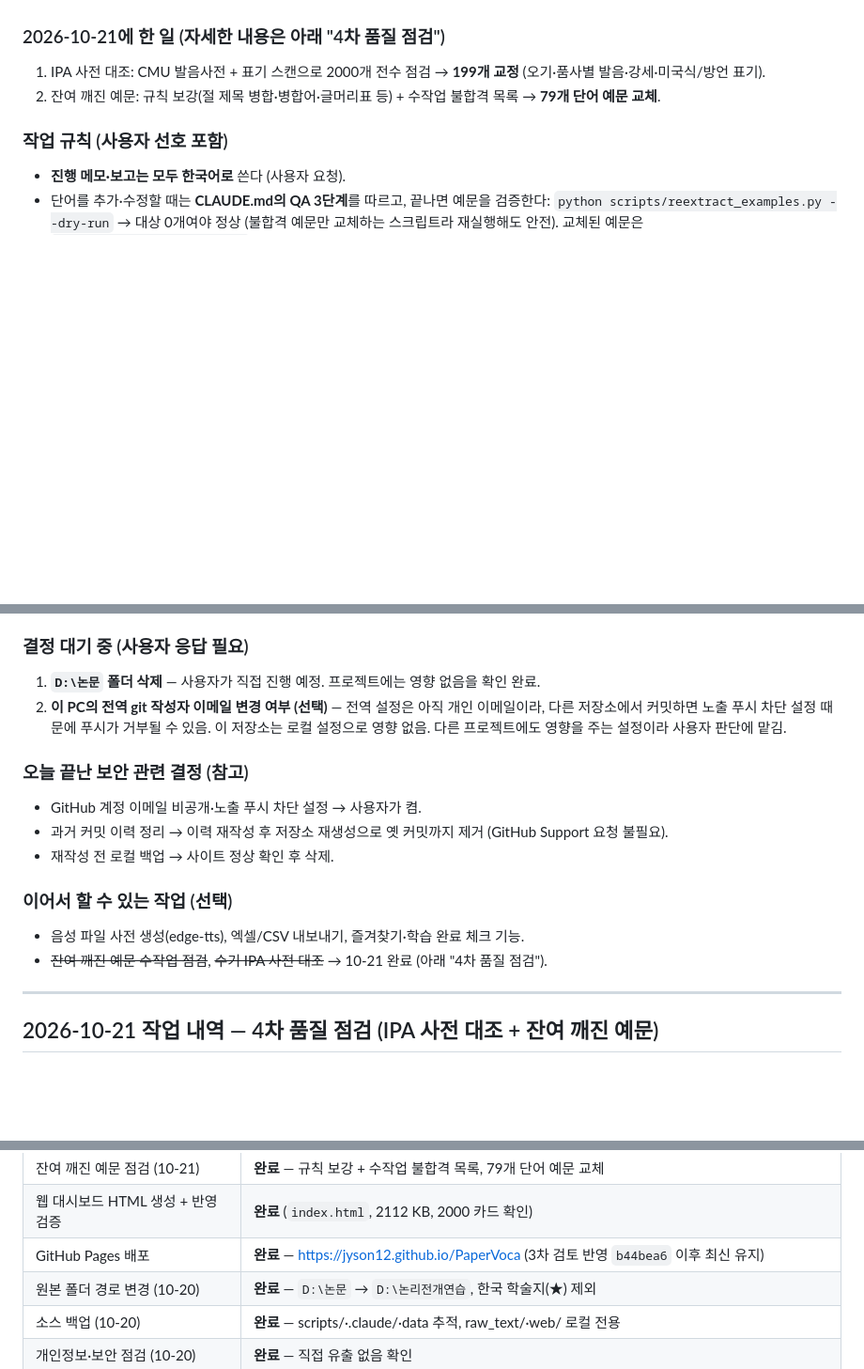
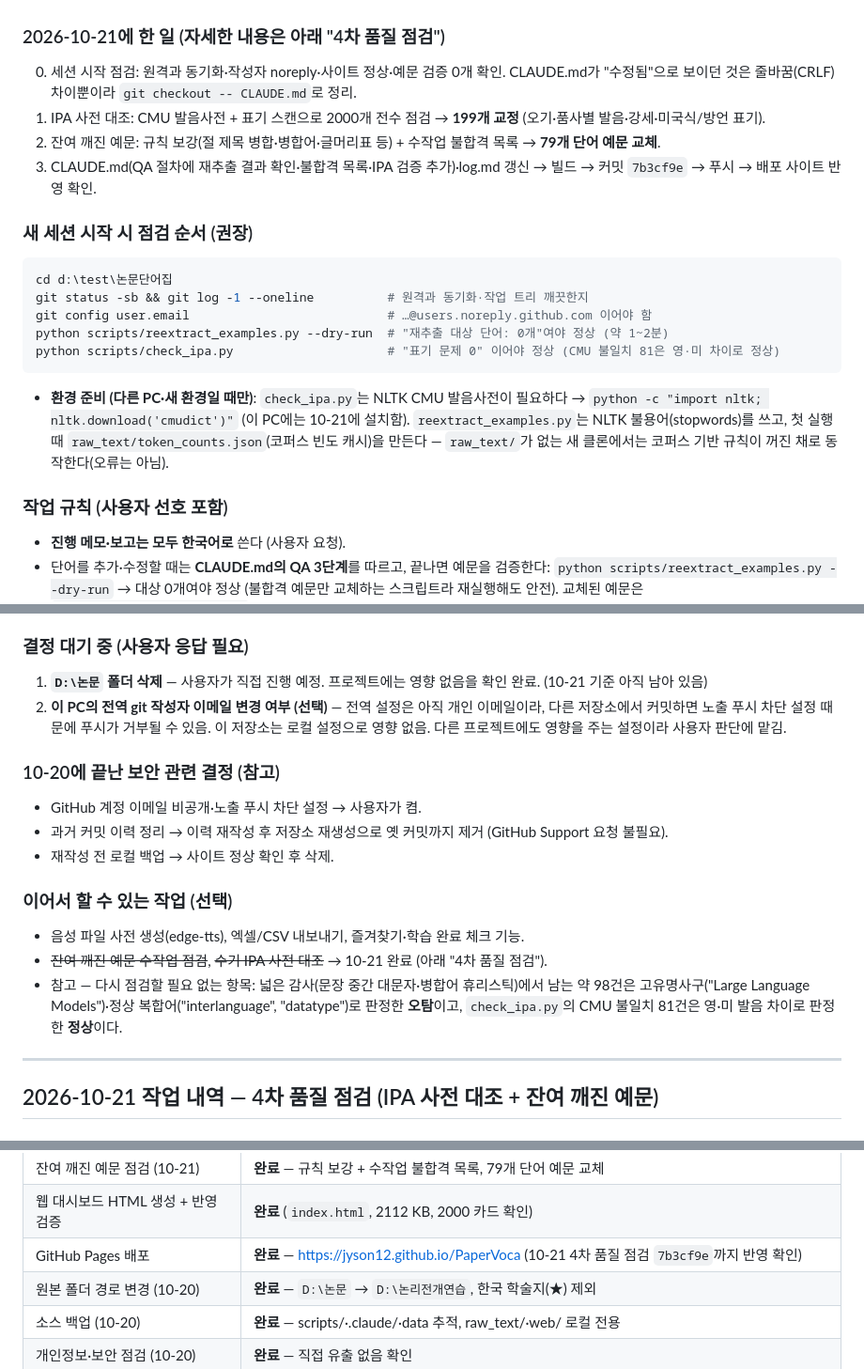
Before and after one commit to jyson12/PaperVoca, a Markdown page: log.md, 3 parts joined by grey strips. Shown at 94% size. Drawn GitHub-style; blank space fills up the shorter version.

Commit message:
log.md: record 2026-10-21 session handoff (4th quality pass, startup checklist)
Co-Authored-By: Claude Opus 5.5 <noreply@anthropic.com>

````diff
--- a/log.md
+++ b/log.md
@@ -31,8 +32,25 @@
 6. 이력 재작성(작성자 이메일·옛 log.md 정리) → 저장소 삭제·재생성 → Pages 재설정 → 로컬 옛 객체·백업 정리.
 
 ### 2026-10-21에 한 일 (자세한 내용은 아래 "4차 품질 점검")
+0. 세션 시작 점검: 원격과 동기화·작성자 noreply·사이트 정상·예문 검증 0개 확인.
+   CLAUDE.md가 "수정됨"으로 보이던 것은 줄바꿈(CRLF) 차이뿐이라 `git checkout -- CLAUDE.md`로 정리.
 1. IPA 사전 대조: CMU 발음사전 + 표기 스캔으로 2000개 전수 점검 → **199개 교정** (오기·품사별 발음·강세·미국식/방언 표기).
 2. 잔여 깨진 예문: 규칙 보강(절 제목 병합·병합어·글머리표 등) + 수작업 불합격 목록 → **79개 단어 예문 교체**.
+3. CLAUDE.md(QA 절차에 재추출 결과 확인·불합격 목록·IPA 검증 추가)·log.md 갱신 →
+   빌드 → 커밋 `7b3cf9e` → 푸시 → 배포 사이트 반영 확인.
+
+### 새 세션 시작 시 점검 순서 (권장)
+```bash
+cd d:\test\논문단어집
+git status -sb && git log -1 --oneline          # 원격과 동기화·작업 트리 깨끗한지
+git config user.email                           # …@users.noreply.github.com 이어야 함
+python scripts/reextract_examples.py --dry-run  # "재추출 대상 단어: 0개"여야 정상 (약 1~2분)
+python scripts/check_ipa.py                     # "표기 문제 0" 이어야 정상 (CMU 불일치 81은 영·미 차이로 정상)
+```
+- **환경 준비 (다른 PC·새 환경일 때만)**: `check_ipa.py`는 NLTK CMU 발음사전이 필요하다 →
+  `python -c "import nltk; nltk.download('cmudict')"` (이 PC에는 10-21에 설치함).
+  `reextract_examples.py`는 NLTK 불용어(stopwords)를 쓰고, 첫 실행 때 `raw_text/token_counts.json`(코퍼스 빈도 캐시)을
+  만든다 — `raw_text/`가 없는 새 클론에서는 코퍼스 기반 규칙이 꺼진 채로 동작한다(오류는 아님).
 
 ### 작업 규칙 (사용자 선호 포함)
 - **진행 메모·보고는 모두 한국어로** 쓴다 (사용자 요청).
@@ -52,12 +70,12 @@
 - `.mcp.json`의 MCP 서버 버전을 올릴 때는 GitHub 보안 권고와 출시 시점(최소 2주 경과)을 먼저 확인한다.
 
 ### 결정 대기 중 (사용자 응답 필요)
-1. **`D:\논문` 폴더 삭제** — 사용자가 직접 진행 예정. 프로젝트에는 영향 없음을 확인 완료.
+1. **`D:\논문` 폴더 삭제** — 사용자가 직접 진행 예정. 프로젝트에는 영향 없음을 확인 완료. (10-21 기준 아직 남아 있음)
 2. **이 PC의 전역 git 작성자 이메일 변경 여부 (선택)** — 전역 설정은 아직 개인 이메일이라, 다른 저장소에서 커밋하면
    노출 푸시 차단 설정 때문에 푸시가 거부될 수 있음. 이 저장소는 로컬 설정으로 영향 없음. 다른 프로젝트에도
    영향을 주는 설정이라 사용자 판단에 맡김.
 
-### 오늘 끝난 보안 관련 결정 (참고)
+### 10-20에 끝난 보안 관련 결정 (참고)
 - GitHub 계정 이메일 비공개·노출 푸시 차단 설정 → 사용자가 켬.
 - 과거 커밋 이력 정리 → 이력 재작성 후 저장소 재생성으로 옛 커밋까지 제거 (GitHub Support 요청 불필요).
 - 재작성 전 로컬 백업 → 사이트 정상 확인 후 삭제.
@@ -65,6 +83,9 @@
 ### 이어서 할 수 있는 작업 (선택)
 - 음성 파일 사전 생성(edge-tts), 엑셀/CSV 내보내기, 즐겨찾기·학습 완료 체크 기능.
 - ~~잔여 깨진 예문 수작업 점검~~, ~~수기 IPA 사전 대조~~ → 10-21 완료 (아래 "4차 품질 점검").
+- 참고 — 다시 점검할 필요 없는 항목: 넓은 감사(문장 중간 대문자·병합어 휴리스틱)에서 남는 약 98건은
+  고유명사구("Large Language Models")·정상 복합어("interlanguage", "datatype")로 판정한 **오탐**이고,
+  `check_ipa.py`의 CMU 불일치 81건은 영·미 발음 차이로 판정한 **정상**이다.
 
 ---
 
@@ -417,7 +438,7 @@ D:\논리전개연습 폴더(2026-10-20 이전 `D:\논문`)의 PDF 논문(770개
 | IPA 발음기호 | **완료** — 2000/2000 (Wiktionary RP 기준, 10-21 CMU 사전 대조로 199개 교정) |
 | 잔여 깨진 예문 점검 (10-21) | **완료** — 규칙 보강 + 수작업 불합격 목록, 79개 단어 예문 교체 |
 | 웹 대시보드 HTML 생성 + 반영 검증 | **완료** (`index.html`, 2112 KB, 2000 카드 확인) |
-| GitHub Pages 배포 | **완료** — https://jyson12.github.io/PaperVoca (3차 검토 반영 `b44bea6` 이후 최신 유지) |
+| GitHub Pages 배포 | **완료** — https://jyson12.github.io/PaperVoca (10-21 4차 품질 점검 `7b3cf9e`까지 반영 확인) |
 | 원본 폴더 경로 변경 (10-20) | **완료** — `D:\논문` → `D:\논리전개연습`, 한국 학술지(★) 제외 |
 | 소스 백업 (10-20) | **완료** — scripts/·.claude/·data 추적, raw_text/·web/ 로컬 전용 |
 | 개인정보·보안 점검 (10-20) | **완료** — 직접 유출 없음 확인 |
````
Also changed, not shown: other parts of log.md (+1 -0 lines).
